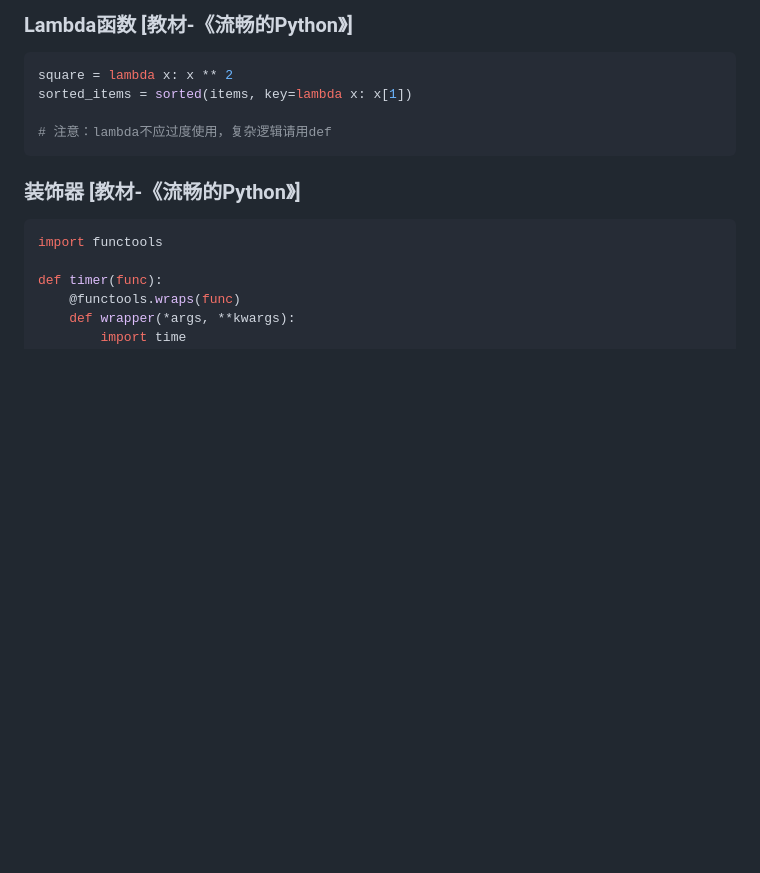
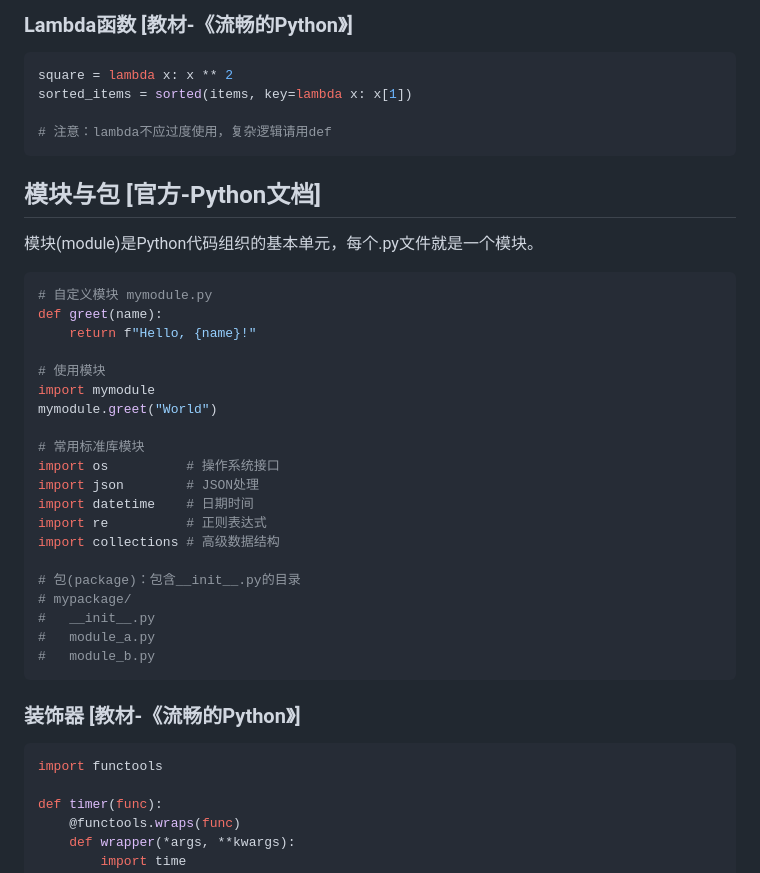
Before and after one commit to sg06231219-boop/multi-agent-edu, a Markdown page: knowledge_base/python_basics.md, the part around the change. Drawn GitHub-style; blank space fills up the shorter version.

Commit message:
docs: add module section

````diff
--- a/knowledge_base/python_basics.md
+++ b/knowledge_base/python_basics.md
@@ -118,6 +118,33 @@ square = lambda x: x ** 2
 sorted_items = sorted(items, key=lambda x: x[1])
 
 # 注意：lambda不应过度使用，复杂逻辑请用def
+```
+
+## 模块与包 [官方-Python文档]
+
+模块(module)是Python代码组织的基本单元，每个.py文件就是一个模块。
+
+```python
+# 自定义模块 mymodule.py
+def greet(name):
+    return f"Hello, {name}!"
+
+# 使用模块
+import mymodule
+mymodule.greet("World")
+
+# 常用标准库模块
+import os          # 操作系统接口
+import json        # JSON处理
+import datetime    # 日期时间
+import re          # 正则表达式
+import collections # 高级数据结构
+
+# 包(package)：包含__init__.py的目录
+# mypackage/
+#   __init__.py
+#   module_a.py
+#   module_b.py
 ```
 
 ### 装饰器 [教材-《流畅的Python》]
````
